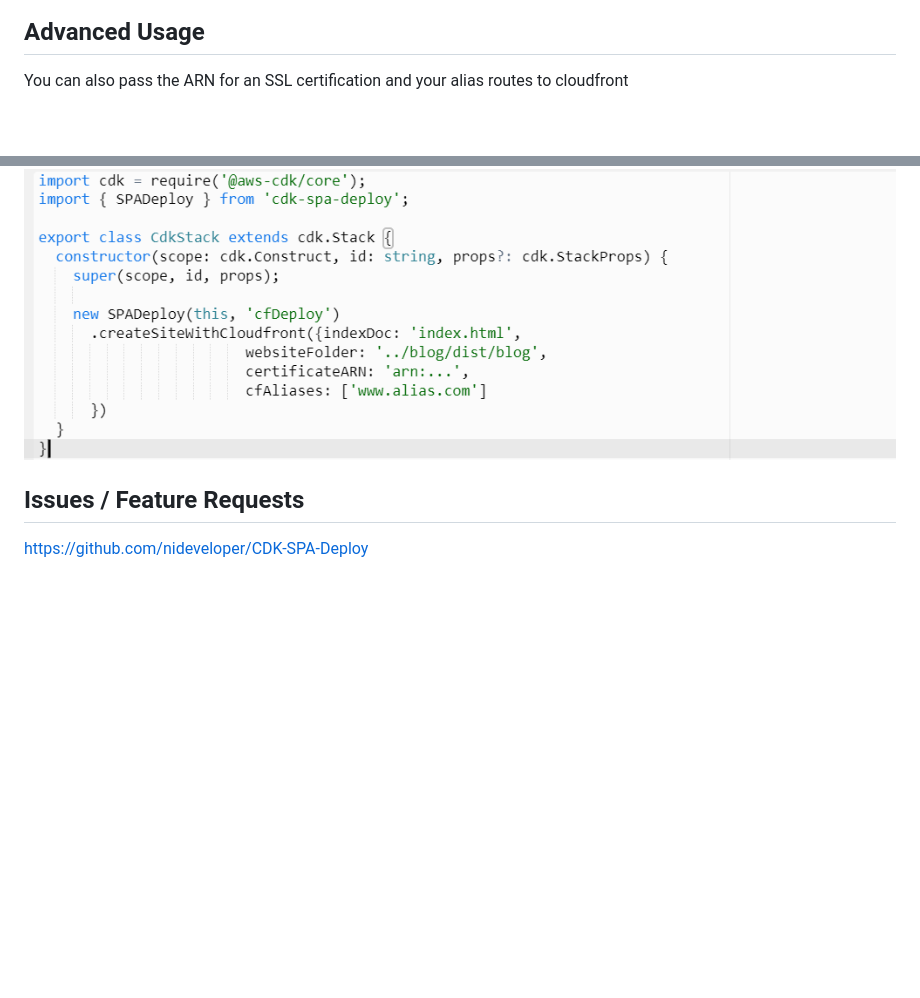
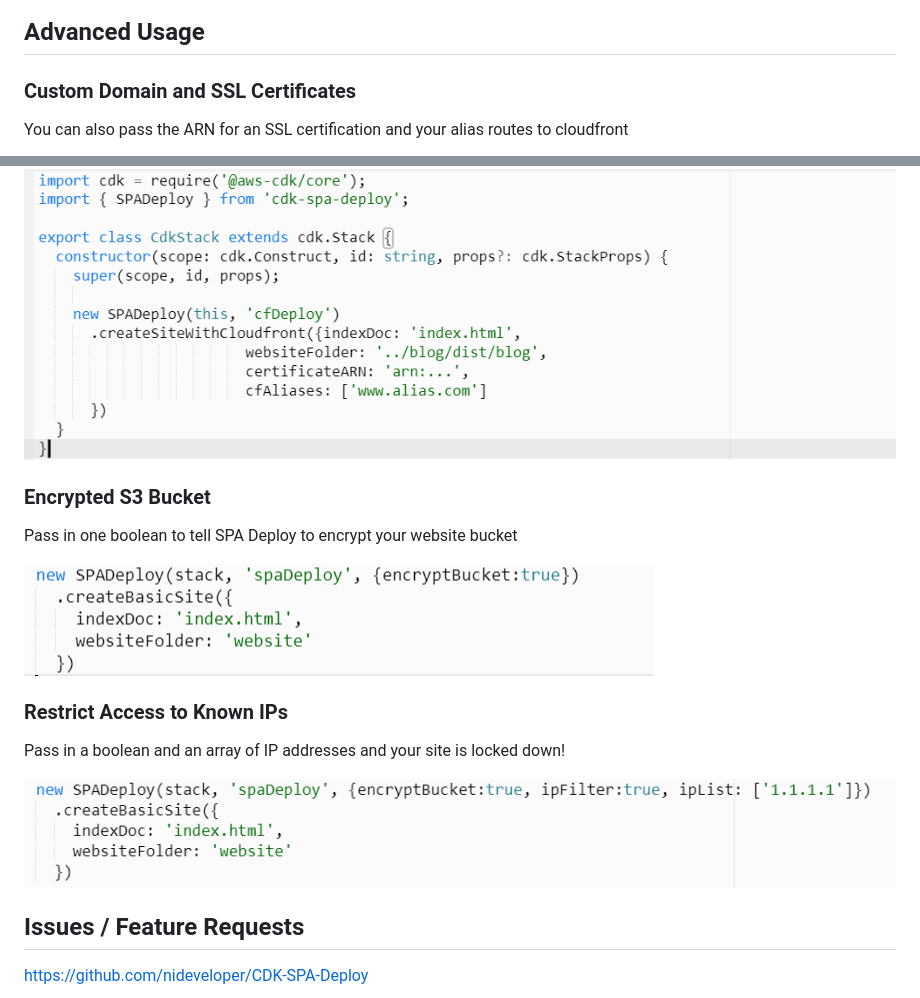
Before and after one commit to nideveloper/CDK-SPA-Deploy, a Markdown page: README.md, 2 parts joined by grey strips. Drawn GitHub-style; pictures changed too: img/encryption.PNG (added), img/ipfilter.png (added); blank space fills up the shorter version.

Commit message:
adding in s3 encryption and ip filtering

```diff
--- a/README.md
+++ b/README.md
@@ -17,10 +17,24 @@ pip install cdk-spa-deploy
 
 ## Advanced Usage
 
+### Custom Domain and SSL Certificates
+
 You can also pass the ARN for an SSL certification and your alias routes to cloudfront
 
 ![cdk-spa-deploy alias](https://raw.githubusercontent.com/nideveloper/cdk-spa-deploy/master/img/cdkdeploy-alias.png)
 
+### Encrypted S3 Bucket
+
+Pass in one boolean to tell SPA Deploy to encrypt your website bucket
+
+![cdk-spa-deploy encryption](https://raw.githubusercontent.com/nideveloper/cdk-spa-deploy/master/img/encryption.PNG)
+
+### Restrict Access to Known IPs
+
+Pass in a boolean and an array of IP addresses and your site is locked down!
+
+![cdk-spa-deploy ipfilter](https://raw.githubusercontent.com/nideveloper/cdk-spa-deploy/master/img/ipfilter.png)
+
 ## Issues / Feature Requests
 
 https://github.com/nideveloper/CDK-SPA-Deploy
```
Also changed, not shown: 3 other files.
